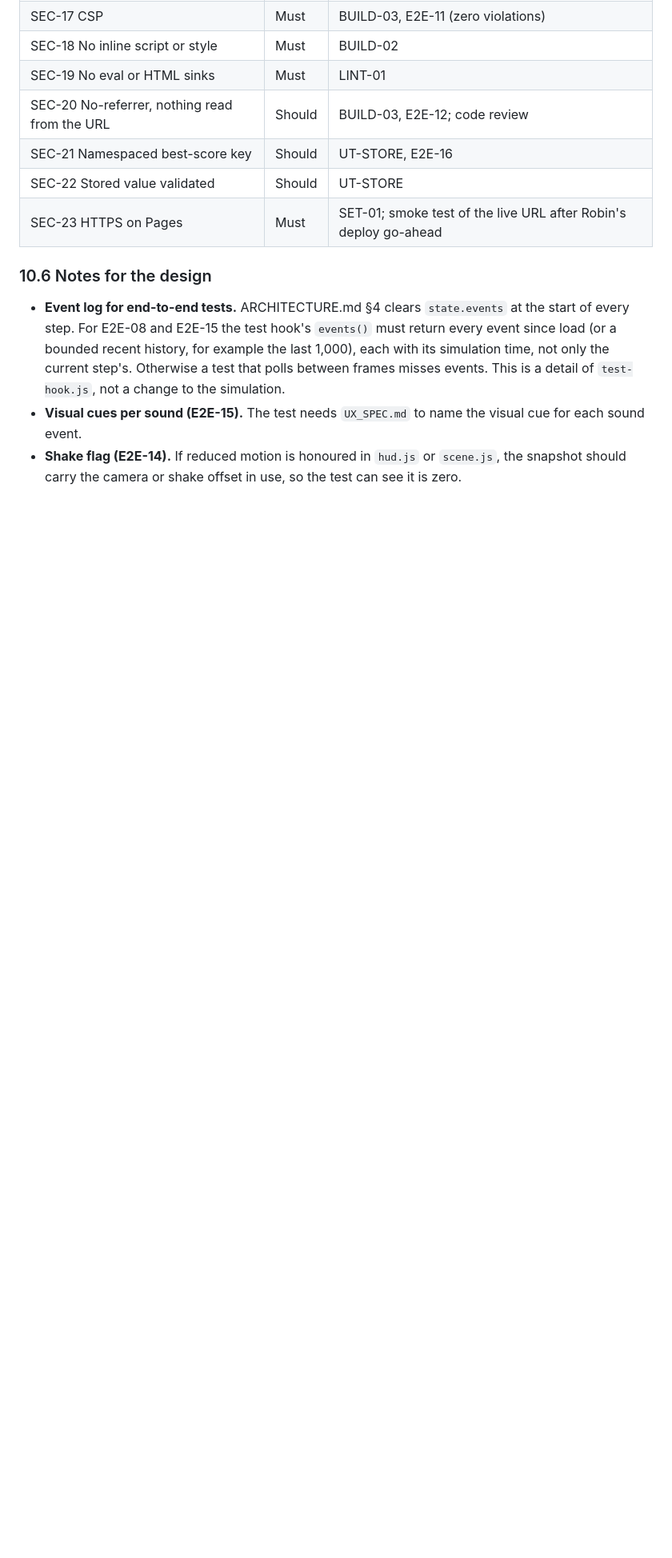
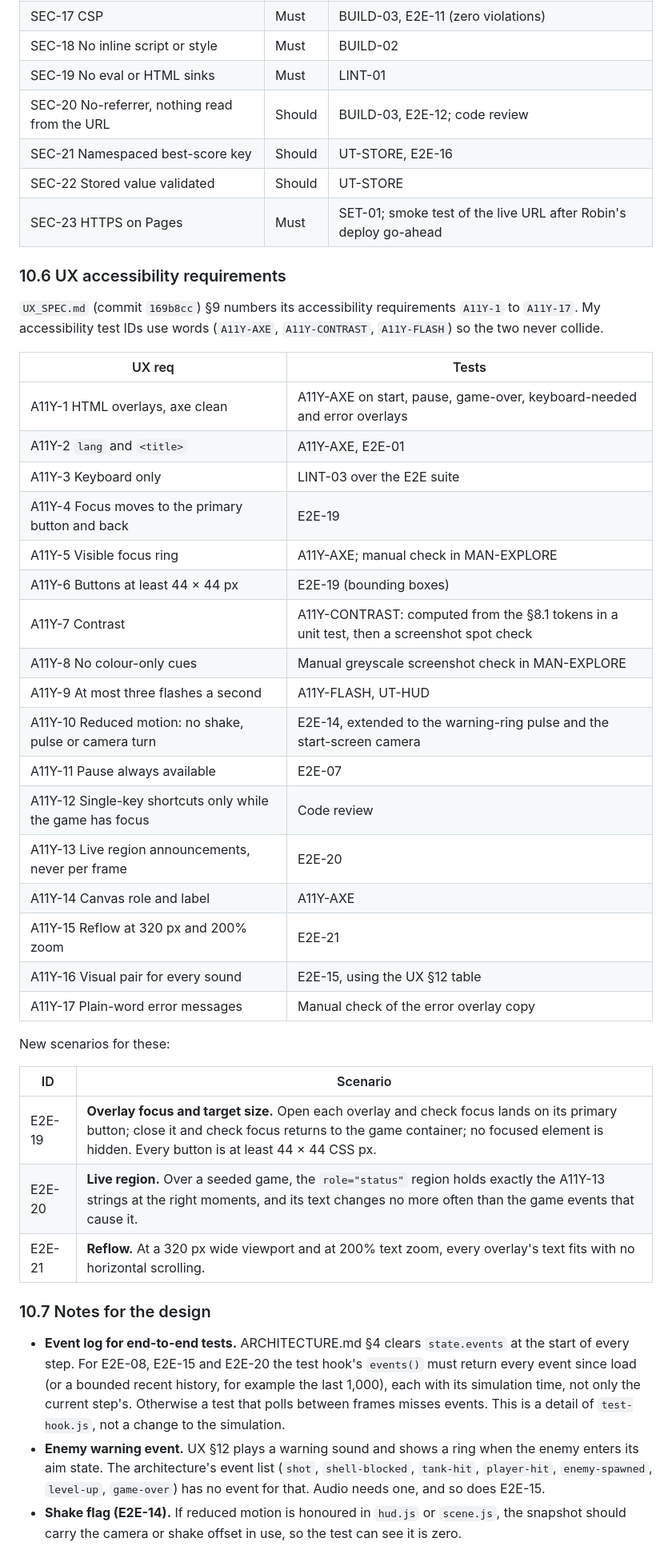
Before and after one commit to robinwintertaylor/Battle-Tank, a Markdown page: docs/TEST_STRATEGY.md, the part around one of its changes. Shown at 80% size. Rendered like a GitHub page; blank space fills up the shorter version.

```diff
--- a/docs/TEST_STRATEGY.md
+++ b/docs/TEST_STRATEGY.md
@@ -388,8 +388,40 @@ Every business rule has at least one named unit test: BR-01 UT-INPUT and E2E-03/
 | SEC-22 Stored value validated | Should | UT-STORE |
 | SEC-23 HTTPS on Pages | Must | SET-01; smoke test of the live URL after Robin's deploy go-ahead |
 
-### 10.6 Notes for the design
+### 10.6 UX accessibility requirements
 
-- **Event log for end-to-end tests.** ARCHITECTURE.md §4 clears `state.events` at the start of every step. For E2E-08 and E2E-15 the test hook's `events()` must return every event since load (or a bounded recent history, for example the last 1,000), each with its simulation time, not only the current step's. Otherwise a test that polls between frames misses events. This is a detail of `test-hook.js`, not a change to the simulation.
-- **Visual cues per sound (E2E-15).** The test needs `UX_SPEC.md` to name the visual cue for each sound event.
+`UX_SPEC.md` (commit `169b8cc`) §9 numbers its accessibility requirements `A11Y-1` to `A11Y-17`. My accessibility test IDs use words (`A11Y-AXE`, `A11Y-CONTRAST`, `A11Y-FLASH`) so the two never collide.
+
+| UX req | Tests |
+|---|---|
+| A11Y-1 HTML overlays, axe clean | A11Y-AXE on start, pause, game-over, keyboard-needed and error overlays |
+| A11Y-2 `lang` and `<title>` | A11Y-AXE, E2E-01 |
+| A11Y-3 Keyboard only | LINT-03 over the E2E suite |
+| A11Y-4 Focus moves to the primary button and back | E2E-19 |
+| A11Y-5 Visible focus ring | A11Y-AXE; manual check in MAN-EXPLORE |
+| A11Y-6 Buttons at least 44 × 44 px | E2E-19 (bounding boxes) |
+| A11Y-7 Contrast | A11Y-CONTRAST: computed from the §8.1 tokens in a unit test, then a screenshot spot check |
+| A11Y-8 No colour-only cues | Manual greyscale screenshot check in MAN-EXPLORE |
+| A11Y-9 At most three flashes a second | A11Y-FLASH, UT-HUD |
+| A11Y-10 Reduced motion: no shake, pulse or camera turn | E2E-14, extended to the warning-ring pulse and the start-screen camera |
+| A11Y-11 Pause always available | E2E-07 |
+| A11Y-12 Single-key shortcuts only while the game has focus | Code review |
+| A11Y-13 Live region announcements, never per frame | E2E-20 |
+| A11Y-14 Canvas role and label | A11Y-AXE |
+| A11Y-15 Reflow at 320 px and 200% zoom | E2E-21 |
+| A11Y-16 Visual pair for every sound | E2E-15, using the UX §12 table |
+| A11Y-17 Plain-word error messages | Manual check of the error overlay copy |
+
+New scenarios for these:
+
+| ID | Scenario |
+|---|---|
+| E2E-19 | **Overlay focus and target size.** Open each overlay and check focus lands on its primary button; close it and check focus returns to the game container; no focused element is hidden. Every button is at least 44 × 44 CSS px. |
+| E2E-20 | **Live region.** Over a seeded game, the `role="status"` region holds exactly the A11Y-13 strings at the right moments, and its text changes no more often than the game events that cause it. |
+| E2E-21 | **Reflow.** At a 320 px wide viewport and at 200% text zoom, every overlay's text fits with no horizontal scrolling. |
+
+### 10.7 Notes for the design
+
+- **Event log for end-to-end tests.** ARCHITECTURE.md §4 clears `state.events` at the start of every step. For E2E-08, E2E-15 and E2E-20 the test hook's `events()` must return every event since load (or a bounded recent history, for example the last 1,000), each with its simulation time, not only the current step's. Otherwise a test that polls between frames misses events. This is a detail of `test-hook.js`, not a change to the simulation.
+- **Enemy warning event.** UX §12 plays a warning sound and shows a ring when the enemy enters its aim state. The architecture's event list (`shot`, `shell-blocked`, `tank-hit`, `player-hit`, `enemy-spawned`, `level-up`, `game-over`) has no event for that. Audio needs one, and so does E2E-15.
 - **Shake flag (E2E-14).** If reduced motion is honoured in `hud.js` or `scene.js`, the snapshot should carry the camera or shake offset in use, so the test can see it is zero.
```
Also changed, not shown: other parts of docs/TEST_STRATEGY.md (+21 -7 lines).
